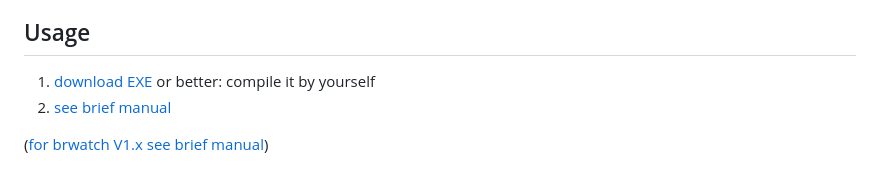
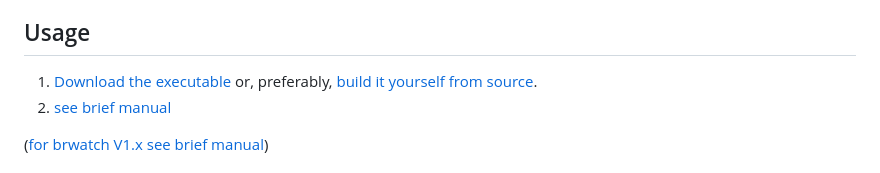
Before and after one commit to hilch/brwatch, a Markdown page: README.md, the part around the change. Rendered like a GitHub page.

Commit message:
Update README: improve wording for executable download instructions

```diff
--- a/README.md
+++ b/README.md
@@ -33,7 +33,7 @@ Without a PVI license **1TG0500.02** (+ TG Guard e.g. 0TG1000.02) PVI will run f
 
 ## Usage
 
-1. [download EXE](https://github.com/hilch/brwatch/releases) or better: compile it by yourself
+1. [Download the executable](https://github.com/hilch/brwatch/releases) or, preferably, [build it yourself from source](#build-from-source).
 2. [see brief manual](/doc/manual.md)
 
 ([for brwatch V1.x see brief manual](/doc/V1.x/manual.md))
```
